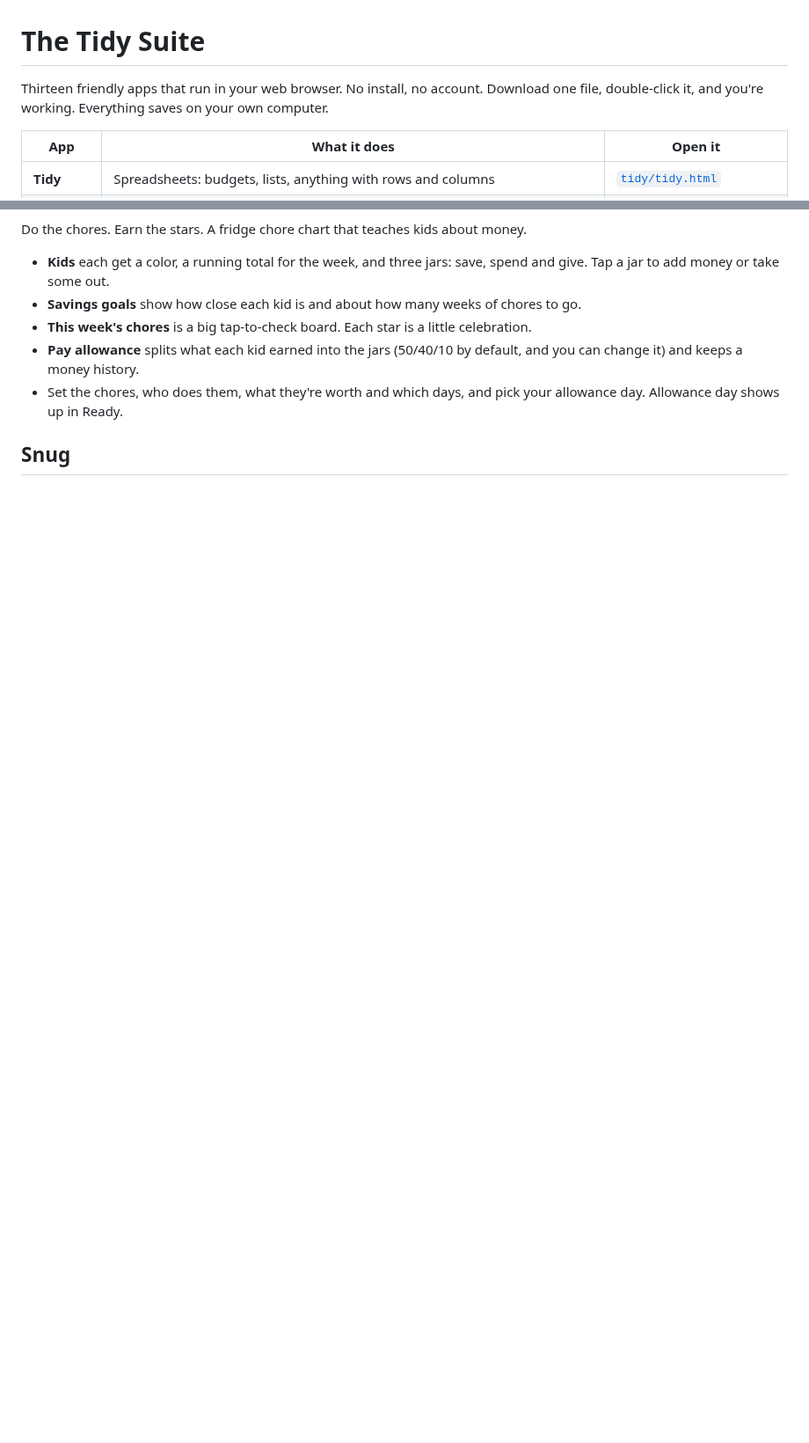
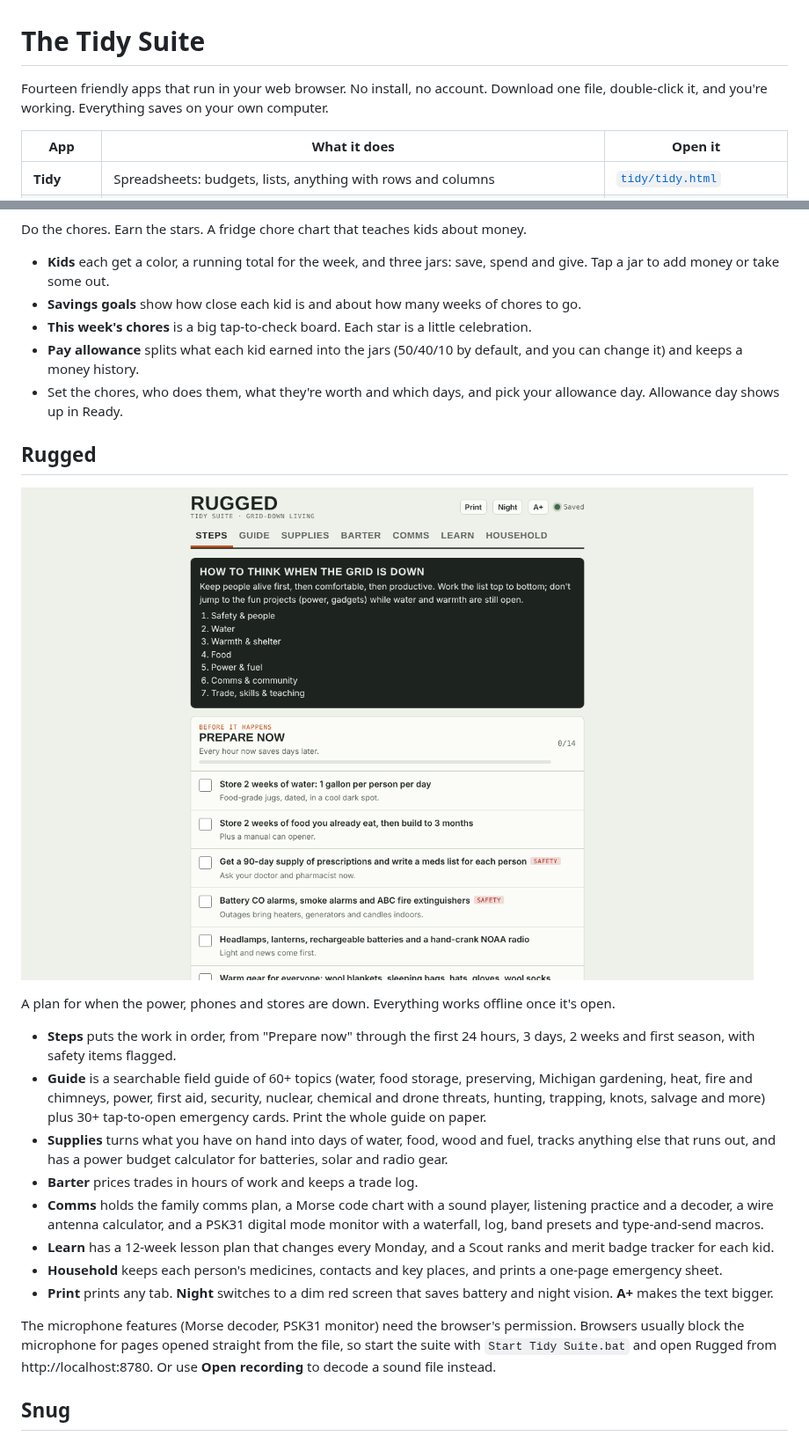
Before and after one commit to hardwaremack-prog/tidy-suite, a Markdown page: README.md, 2 parts joined by grey strips. Shown at 88% size. Rendered like a GitHub page; pictures changed too: rugged/screenshot.png (added); blank space fills up the shorter version.

```diff
--- a/README.md
+++ b/README.md
@@ -1,6 +1,6 @@
 # The Tidy Suite
 
-Thirteen friendly apps that run in your web browser. No install, no account. Download one file, double-click it, and you're working. Everything saves on your own computer.
+Fourteen friendly apps that run in your web browser. No install, no account. Download one file, double-click it, and you're working. Everything saves on your own computer.
 
 | App | What it does | Open it |
 |---|---|---|
@@ -200,6 +201,23 @@ Do the chores. Earn the stars. A fridge chore chart that teaches kids about mone
 - **Pay allowance** splits what each kid earned into the jars (50/40/10 by default, and you can change it) and keeps a money history.
 - Set the chores, who does them, what they're worth and which days, and pick your allowance day. Allowance day shows up in Ready.
 
+## Rugged
+
+![Rugged](rugged/screenshot.png)
+
+A plan for when the power, phones and stores are down. Everything works offline once it's open.
+
+- **Steps** puts the work in order, from "Prepare now" through the first 24 hours, 3 days, 2 weeks and first season, with safety items flagged.
+- **Guide** is a searchable field guide of 60+ topics (water, food storage, preserving, Michigan gardening, heat, fire and chimneys, power, first aid, security, nuclear, chemical and drone threats, hunting, trapping, knots, salvage and more) plus 30+ tap-to-open emergency cards. Print the whole guide on paper.
+- **Supplies** turns what you have on hand into days of water, food, wood and fuel, tracks anything else that runs out, and has a power budget calculator for batteries, solar and radio gear.
+- **Barter** prices trades in hours of work and keeps a trade log.
+- **Comms** holds the family comms plan, a Morse code chart with a sound player, listening practice and a decoder, a wire antenna calculator, and a PSK31 digital mode monitor with a waterfall, log, band presets and type-and-send macros.
+- **Learn** has a 12-week lesson plan that changes every Monday, and a Scout ranks and merit badge tracker for each kid.
+- **Household** keeps each person's medicines, contacts and key places, and prints a one-page emergency sheet.
+- **Print** prints any tab. **Night** switches to a dim red screen that saves battery and night vision. **A+** makes the text bigger.
+
+The microphone features (Morse decoder, PSK31 monitor) need the browser's permission. Browsers usually block the microphone for pages opened straight from the file, so start the suite with `Start Tidy Suite.bat` and open Rugged from http://localhost:8780. Or use **Open recording** to decode a sound file instead.
+
 ## Snug
 
 ![Snug](snug/screenshot.png)
```
Also changed, not shown: other parts of README.md (+2 -1 lines), 3 other files.
